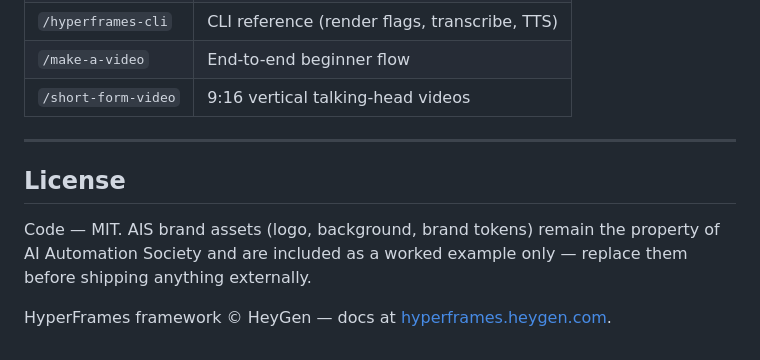
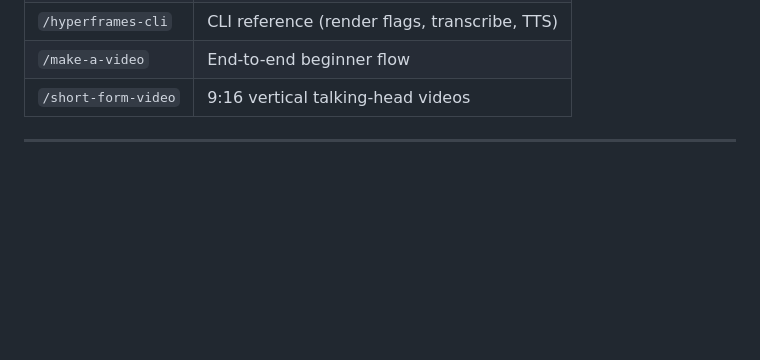
Before and after one commit to boochcodespace/video-generator, a Markdown page: README.md, the part around the change. Drawn GitHub-style; blank space fills up the shorter version.

```diff
--- a/README.md
+++ b/README.md
@@ -171,9 +171,3 @@ The `.claude/skills/` folder ships slash commands that encode framework-specific
 | `/short-form-video` | 9:16 vertical talking-head videos |
 
 ---
-
-## License
-
-Code — MIT. AIS brand assets (logo, background, brand tokens) remain the property of AI Automation Society and are included as a worked example only — replace them before shipping anything externally.
-
-HyperFrames framework © HeyGen — docs at [hyperframes.heygen.com](https://hyperframes.heygen.com).
```
